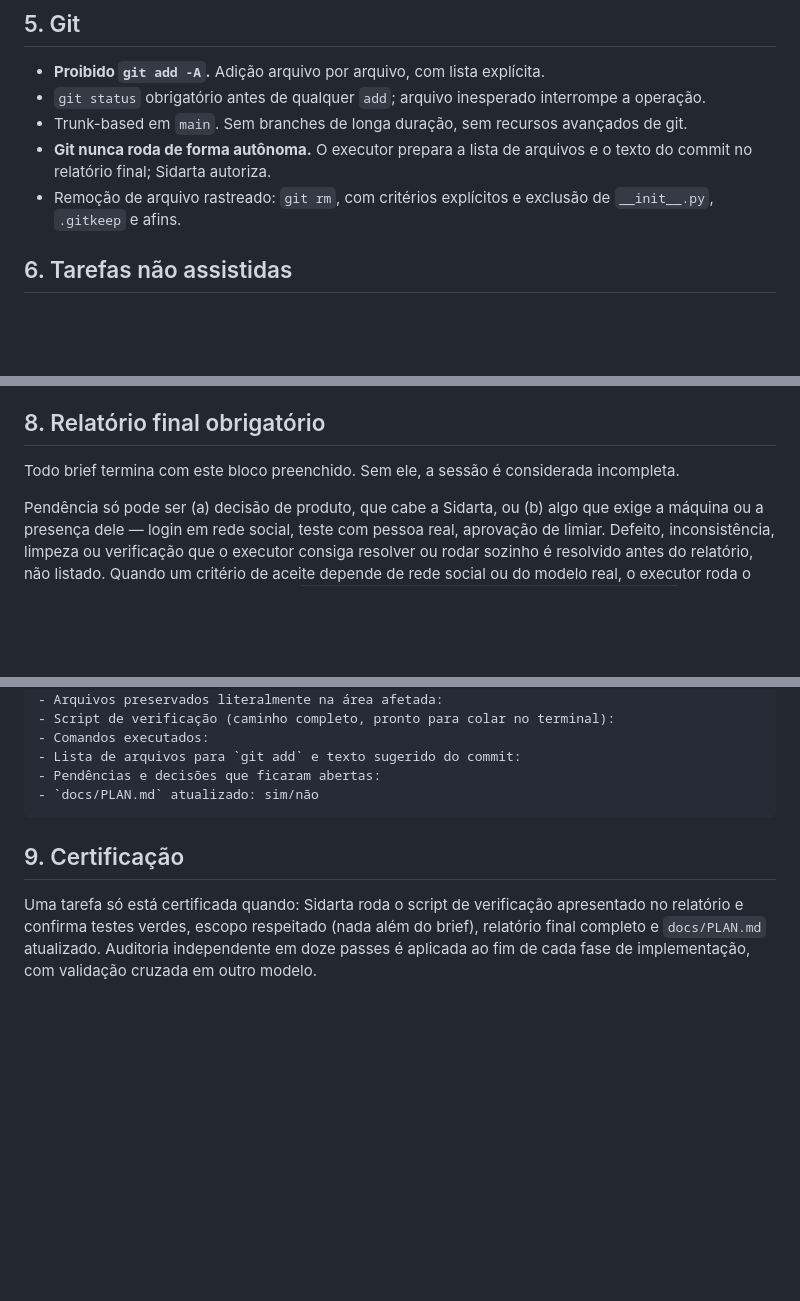
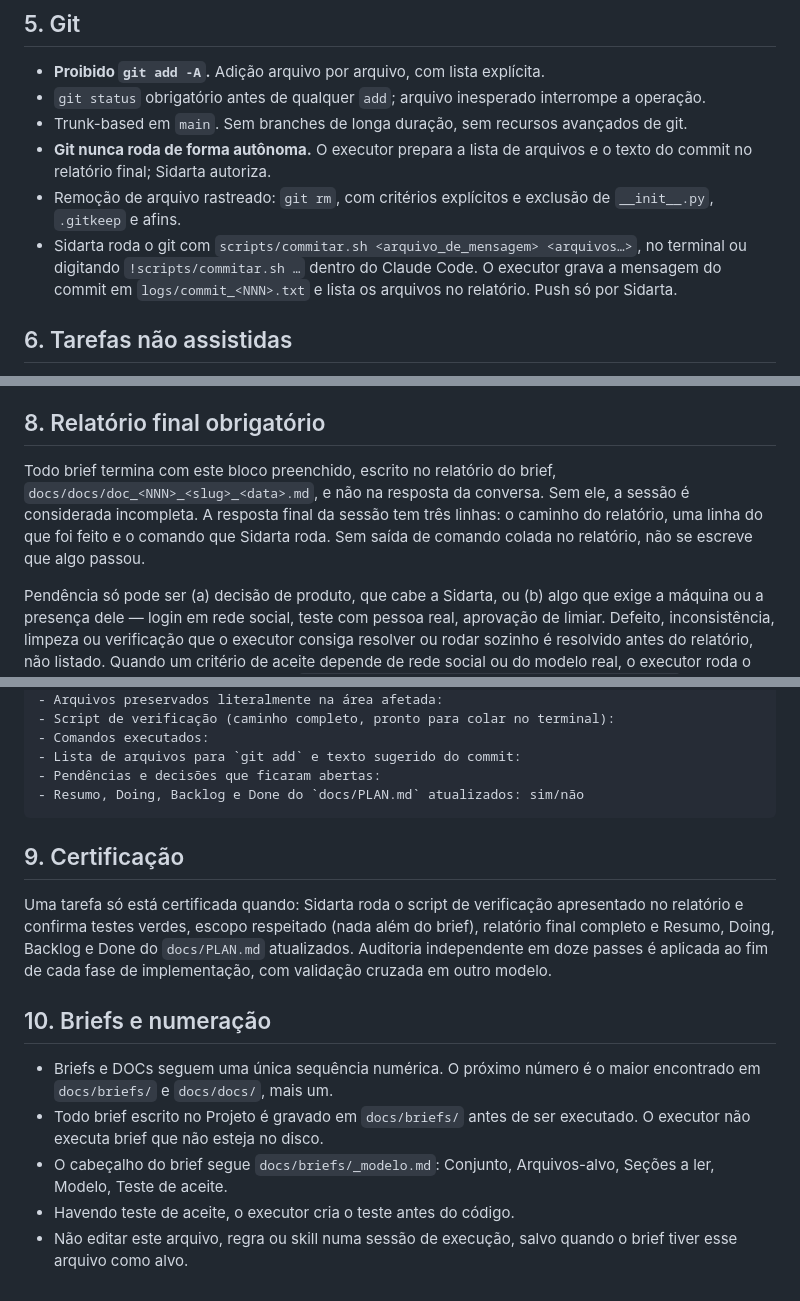
Before and after one commit to sidarta1975/agente_nw, a Markdown page: AGENTS.md, 3 parts joined by grey strips. Drawn GitHub-style; blank space fills up the shorter version.

````diff
--- a/AGENTS.md
+++ b/AGENTS.md
@@ -95,6 +50,7 @@ Nome do pacote e da pasta é sempre `agente_nw`. Desvio de nomenclatura é corri
 - Trunk-based em `main`. Sem branches de longa duração, sem recursos avançados de git.
 - **Git nunca roda de forma autônoma.** O executor prepara a lista de arquivos e o texto do commit no relatório final; Sidarta autoriza.
 - Remoção de arquivo rastreado: `git rm`, com critérios explícitos e exclusão de `__init__.py`, `.gitkeep` e afins.
+- Sidarta roda o git com `scripts/commitar.sh <arquivo_de_mensagem> <arquivos…>`, no terminal ou digitando `!scripts/commitar.sh …` dentro do Claude Code. O executor grava a mensagem do commit em `logs/commit_<NNN>.txt` e lista os arquivos no relatório. Push só por Sidarta.
 
 ## 6. Tarefas não assistidas
 
@@ -114,7 +72,7 @@ O usuário escreve um pedido em texto livre sobre uma pessoa ou um grupo e um ob
 
 ## 8. Relatório final obrigatório
 
-Todo brief termina com este bloco preenchido. Sem ele, a sessão é considerada incompleta.
+Todo brief termina com este bloco preenchido, escrito no relatório do brief, `docs/docs/doc_<NNN>_<slug>_<data>.md`, e não na resposta da conversa. Sem ele, a sessão é considerada incompleta. A resposta final da sessão tem três linhas: o caminho do relatório, uma linha do que foi feito e o comando que Sidarta roda. Sem saída de comando colada no relatório, não se escreve que algo passou.
 
 Pendência só pode ser (a) decisão de produto, que cabe a Sidarta, ou (b) algo que exige a máquina ou a presença dele — login em rede social, teste com pessoa real, aprovação de limiar. Defeito, inconsistência, limpeza ou verificação que o executor consiga resolver ou rodar sozinho é resolvido antes do relatório, não listado. Quando um critério de aceite depende de rede social ou do modelo real, o executor roda o que está ao seu alcance (por exemplo `agente_nw listas ver --rede instagram --filtro a`) e cola a saída no relatório; o que fica para Sidarta é só o que exige Sidarta.
 
@@ -130,9 +88,17 @@ O executor não roda a suíte de testes padrão (pytest, ruff, mypy, `scripts/ve
 - Comandos executados:
 - Lista de arquivos para `git add` e texto sugerido do commit:
 - Pendências e decisões que ficaram abertas:
-- `docs/PLAN.md` atualizado: sim/não
+- Resumo, Doing, Backlog e Done do `docs/PLAN.md` atualizados: sim/não
 ```
 
 ## 9. Certificação
 
-Uma tarefa só está certificada quando: Sidarta roda o script de verificação apresentado no relatório e confirma testes verdes, escopo respeitado (nada além do brief), relatório final completo e `docs/PLAN.md` atualizado. Auditoria independente em doze passes é aplicada ao fim de cada fase de implementação, com validação cruzada em outro modelo.
+Uma tarefa só está certificada quando: Sidarta roda o script de verificação apresentado no relatório e confirma testes verdes, escopo respeitado (nada além do brief), relatório final completo e Resumo, Doing, Backlog e Done do `docs/PLAN.md` atualizados. Auditoria independente em doze passes é aplicada ao fim de cada fase de implementação, com validação cruzada em outro modelo.
+
+## 10. Briefs e numeração
+
+- Briefs e DOCs seguem uma única sequência numérica. O próximo número é o maior encontrado em `docs/briefs/` e `docs/docs/`, mais um.
+- Todo brief escrito no Projeto é gravado em `docs/briefs/` antes de ser executado. O executor não executa brief que não esteja no disco.
+- O cabeçalho do brief segue `docs/briefs/_modelo.md`: Conjunto, Arquivos-alvo, Seções a ler, Modelo, Teste de aceite.
+- Havendo teste de aceite, o executor cria o teste antes do código.
+- Não editar este arquivo, regra ou skill numa sessão de execução, salvo quando o brief tiver esse arquivo como alvo.
````
Also changed, not shown: other parts of AGENTS.md (+13 -56 lines).
